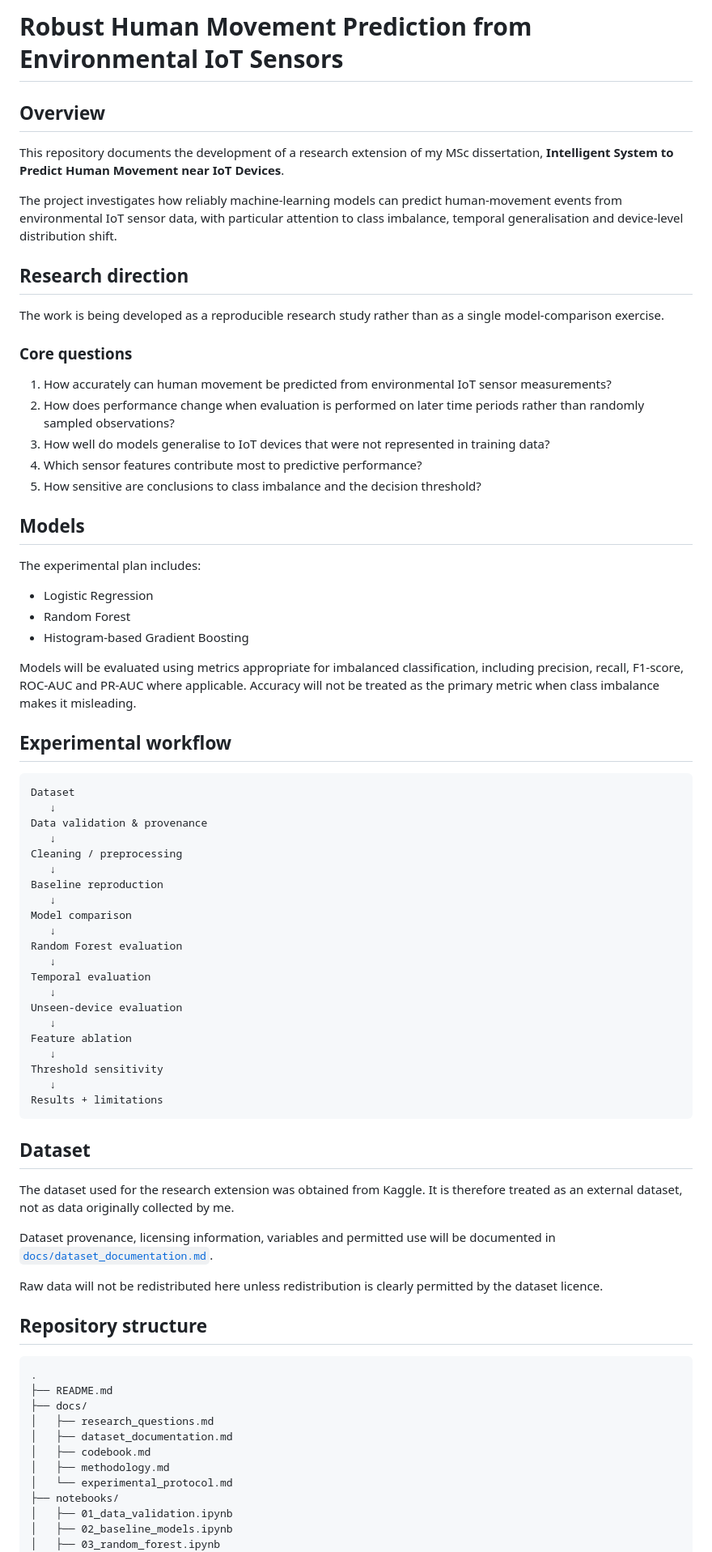
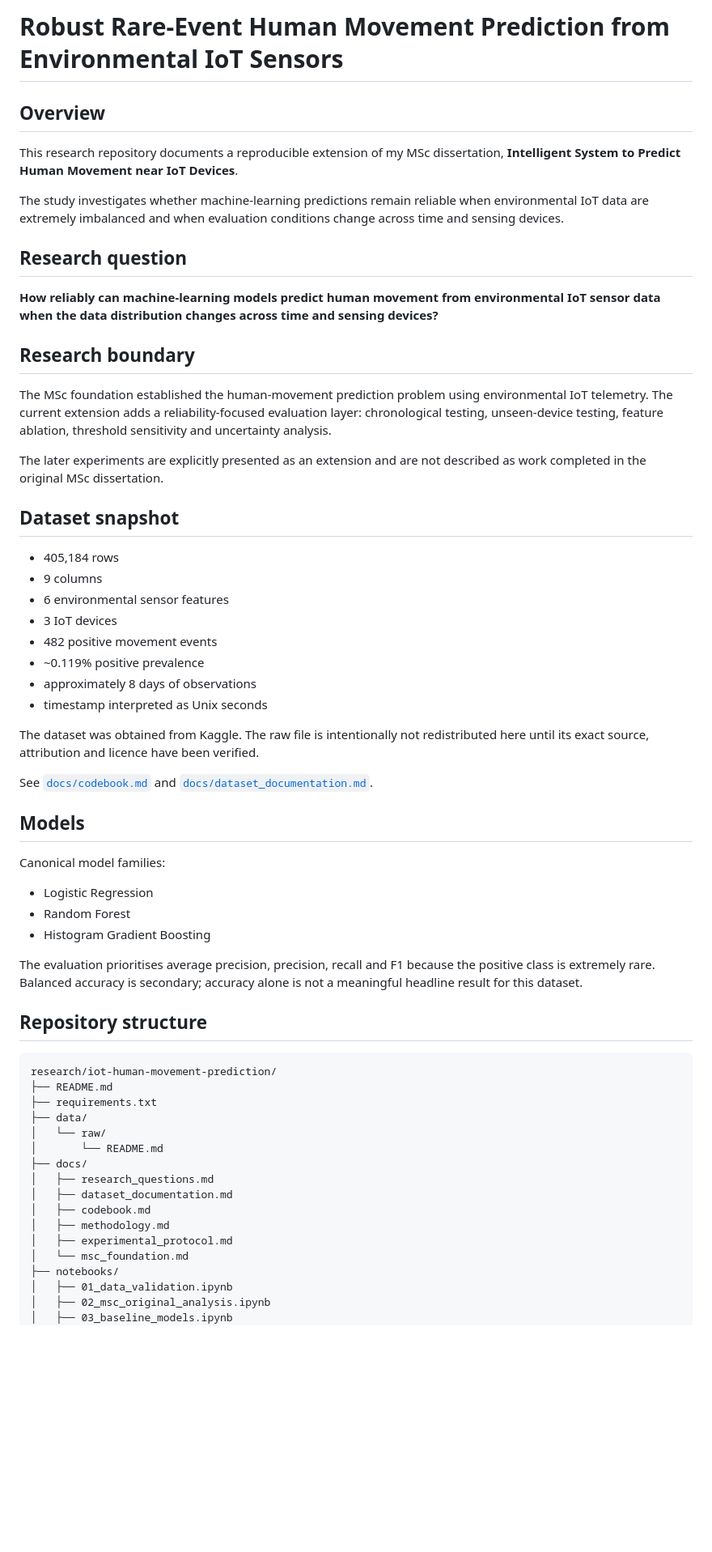
Before and after one commit to kaashgarg19/kaashgarg19, a Markdown page: research/iot-human-movement-prediction/README.md, the part around one of its changes. Shown at 81% size. Drawn GitHub-style; blank space fills up the shorter version.

Commit message:
Update research repository structure and reproducibility status

````diff
--- a/research/iot-human-movement-prediction/README.md
+++ b/research/iot-human-movement-prediction/README.md
@@ -1,80 +1,64 @@
-# Robust Human Movement Prediction from Environmental IoT Sensors
+# Robust Rare-Event Human Movement Prediction from Environmental IoT Sensors
 
 ## Overview
 
-This repository documents the development of a research extension of my MSc dissertation, **Intelligent System to Predict Human Movement near IoT Devices**.
+This research repository documents a reproducible extension of my MSc dissertation, **Intelligent System to Predict Human Movement near IoT Devices**.
 
-The project investigates how reliably machine-learning models can predict human-movement events from environmental IoT sensor data, with particular attention to class imbalance, temporal generalisation and device-level distribution shift.
+The study investigates whether machine-learning predictions remain reliable when environmental IoT data are extremely imbalanced and when evaluation conditions change across time and sensing devices.
 
-## Research direction
+## Research question
 
-The work is being developed as a reproducible research study rather than as a single model-comparison exercise.
+**How reliably can machine-learning models predict human movement from environmental IoT sensor data when the data distribution changes across time and sensing devices?**
 
-### Core questions
+## Research boundary
 
-1. How accurately can human movement be predicted from environmental IoT sensor measurements?
-2. How does performance change when evaluation is performed on later time periods rather than randomly sampled observations?
-3. How well do models generalise to IoT devices that were not represented in training data?
-4. Which sensor features contribute most to predictive performance?
-5. How sensitive are conclusions to class imbalance and the decision threshold?
+The MSc foundation established the human-movement prediction problem using environmental IoT telemetry. The current extension adds a reliability-focused evaluation layer: chronological testing, unseen-device testing, feature ablation, threshold sensitivity and uncertainty analysis.
+
+The later experiments are explicitly presented as an extension and are not described as work completed in the original MSc dissertation.
+
+## Dataset snapshot
+
+- 405,184 rows
+- 9 columns
+- 6 environmental sensor features
+- 3 IoT devices
+- 482 positive movement events
+- ~0.119% positive prevalence
+- approximately 8 days of observations
+- timestamp interpreted as Unix seconds
+
+The dataset was obtained from Kaggle. The raw file is intentionally not redistributed here until its exact source, attribution and licence have been verified.
+
+See [`docs/codebook.md`](docs/codebook.md) and [`docs/dataset_documentation.md`](docs/dataset_documentation.md).
 
 ## Models
 
-The experimental plan includes:
+Canonical model families:
 
 - Logistic Regression
 - Random Forest
-- Histogram-based Gradient Boosting
+- Histogram Gradient Boosting
 
-Models will be evaluated using metrics appropriate for imbalanced classification, including precision, recall, F1-score, ROC-AUC and PR-AUC where applicable. Accuracy will not be treated as the primary metric when class imbalance makes it misleading.
-
-## Experimental workflow
-
-```text
-Dataset
-   ↓
-Data validation & provenance
-   ↓
-Cleaning / preprocessing
-   ↓
-Baseline reproduction
-   ↓
-Model comparison
-   ↓
-Random Forest evaluation
-   ↓
-Temporal evaluation
-   ↓
-Unseen-device evaluation
-   ↓
-Feature ablation
-   ↓
-Threshold sensitivity
-   ↓
-Results + limitations
-```
-
-## Dataset
-
-The dataset used for the research extension was obtained from Kaggle. It is therefore treated as an external dataset, not as data originally collected by me.
-
-Dataset provenance, licensing information, variables and permitted use will be documented in [`docs/dataset_documentation.md`](docs/dataset_documentation.md).
-
-Raw data will not be redistributed here unless redistribution is clearly permitted by the dataset licence.
+The evaluation prioritises average precision, precision, recall and F1 because the positive class is extremely rare. Balanced accuracy is secondary; accuracy alone is not a meaningful headline result for this dataset.
 
 ## Repository structure
 
 ```text
-.
+research/iot-human-movement-prediction/
 ├── README.md
+├── requirements.txt
+├── data/
+│   └── raw/
+│       └── README.md
 ├── docs/
 │   ├── research_questions.md
 │   ├── dataset_documentation.md
 │   ├── codebook.md
 │   ├── methodology.md
-│   └── experimental_protocol.md
+│   ├── experimental_protocol.md
+│   └── msc_foundation.md
 ├── notebooks/
 │   ├── 01_data_validation.ipynb
-│   ├── 02_baseline_models.ipynb
-│   ├── 03_random_forest.ipynb
+│   ├── 02_msc_original_analysis.ipynb
+│   ├── 03_baseline_models.ipynb
 │   ├── 04_temporal_evaluation.ipynb
````
Also changed, not shown: other parts of research/iot-human-movement-prediction/README.md (+53 -19 lines).
